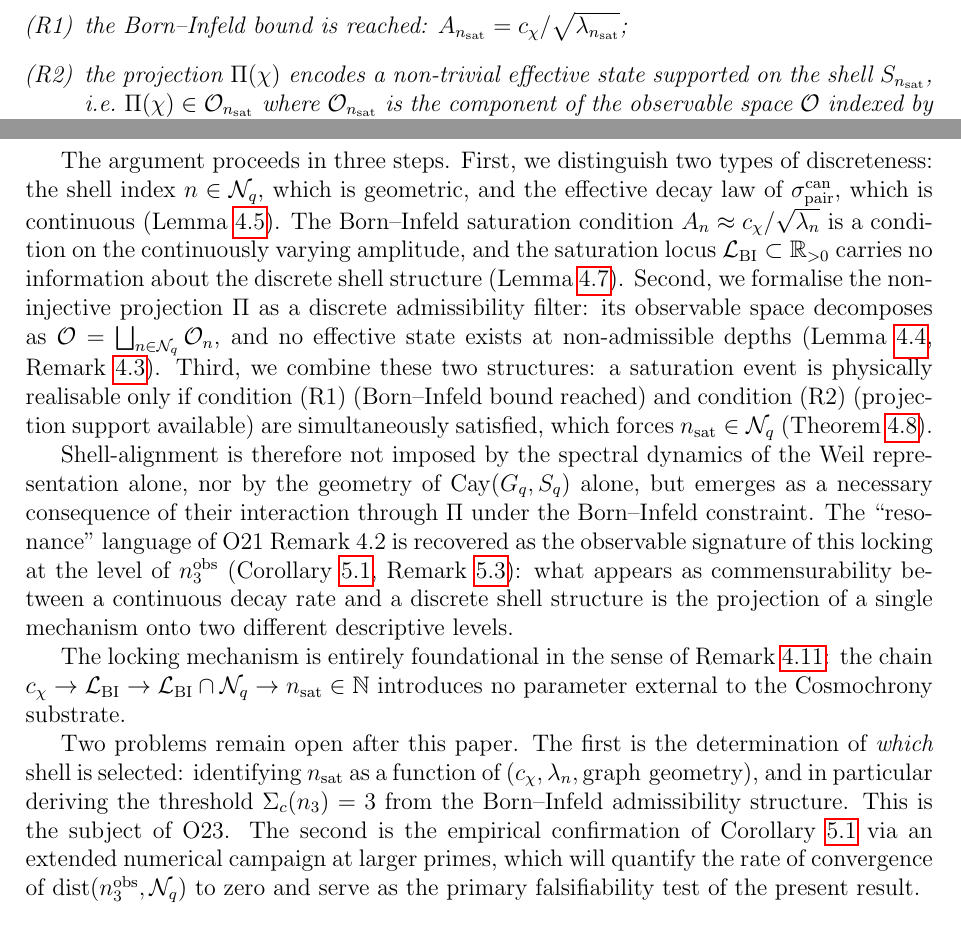
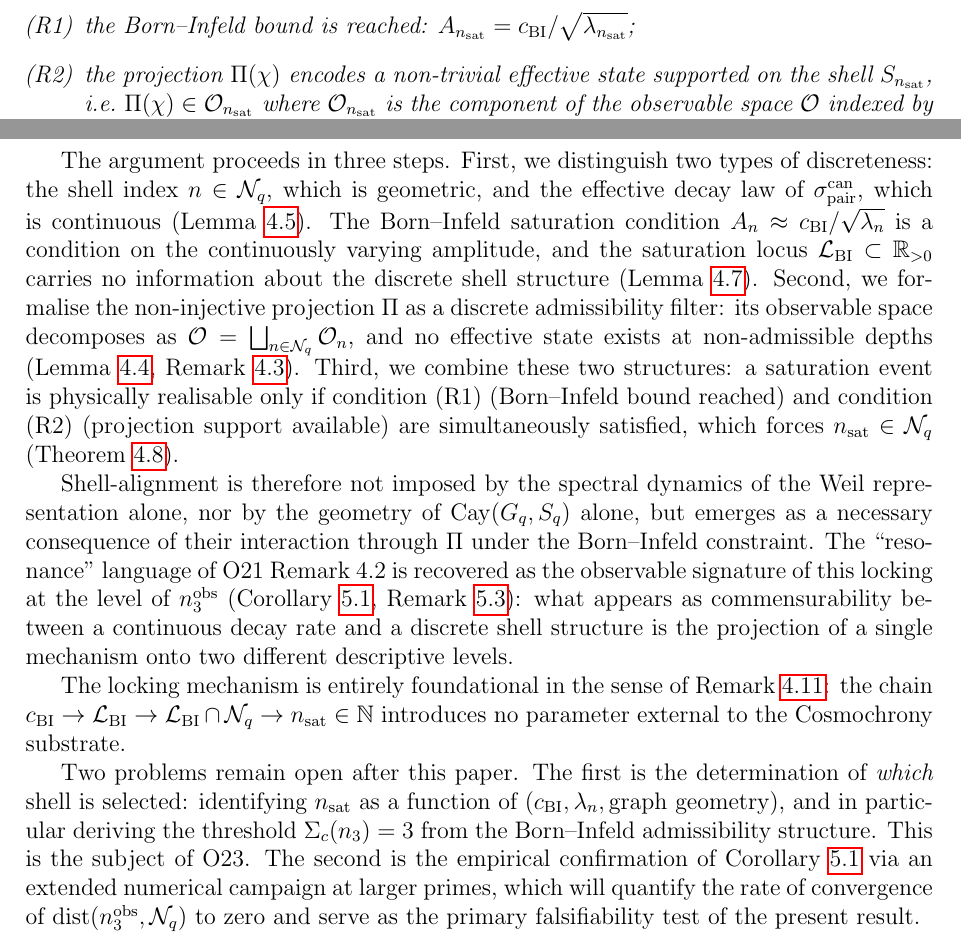
Before and after one commit to Cosmochrony/spectral-o22, a LaTeX paper (tex/SpectralO22.tex): two parts of pages 6 and 10 of 12, joined at a grey line, cut so that both start at the same text. Compiled offline with pdfLaTeX.

Commit message:
Rename c_\chi -> c_{\mathrm{BI}} (Born-Infeld bound) [notation]

```diff
--- a/tex/SpectralO22.tex
+++ b/tex/SpectralO22.tex
@@ -13,7 +13,7 @@
 \theoremstyle{remark}
 \newtheorem{remark}[theorem]{Remark}
 
-\newcommand{\cchi}{c_{\chi}}
+\newcommand{\cchi}{c_{\mathrm{BI}}}
 \newcommand{\Amax}{A_n^{\max}}
 \newcommand{\sigpair}{\sigma^{\mathrm{can}}_{\mathrm{pair}}}
 \newcommand{\nsat}{n_{\mathrm{sat}}}
@@ -290,7 +290,7 @@ A Discrete Admissibility Theorem under Born--Infeld Saturation\\
       A saturation event at depth $\nsat$ is \emph{physically realisable} if there exists a
       substrate configuration $\chi \in \Omega$ such that:
       \begin{enumerate}
-        \item[(R1)] the Born--Infeld bound is reached: $A_{\nsat} = c_\chi / \sqrt{\lambda_{\nsat}}$;
+        \item[(R1)] the Born--Infeld bound is reached: $A_{\nsat} = c_{\mathrm{BI}} / \sqrt{\lambda_{\nsat}}$;
         \item[(R2)] the projection $\Pi(\chi)$ encodes a non-trivial effective state supported on
         the shell $S_{\nsat}$, i.e.\ $\Pi(\chi) \in \mathcal{O}_{\nsat}$ where
         $\mathcal{O}_{\nsat}$ is the component of the observable space $\mathcal{O}$ indexed
```
Also changed, not shown: README.md.
